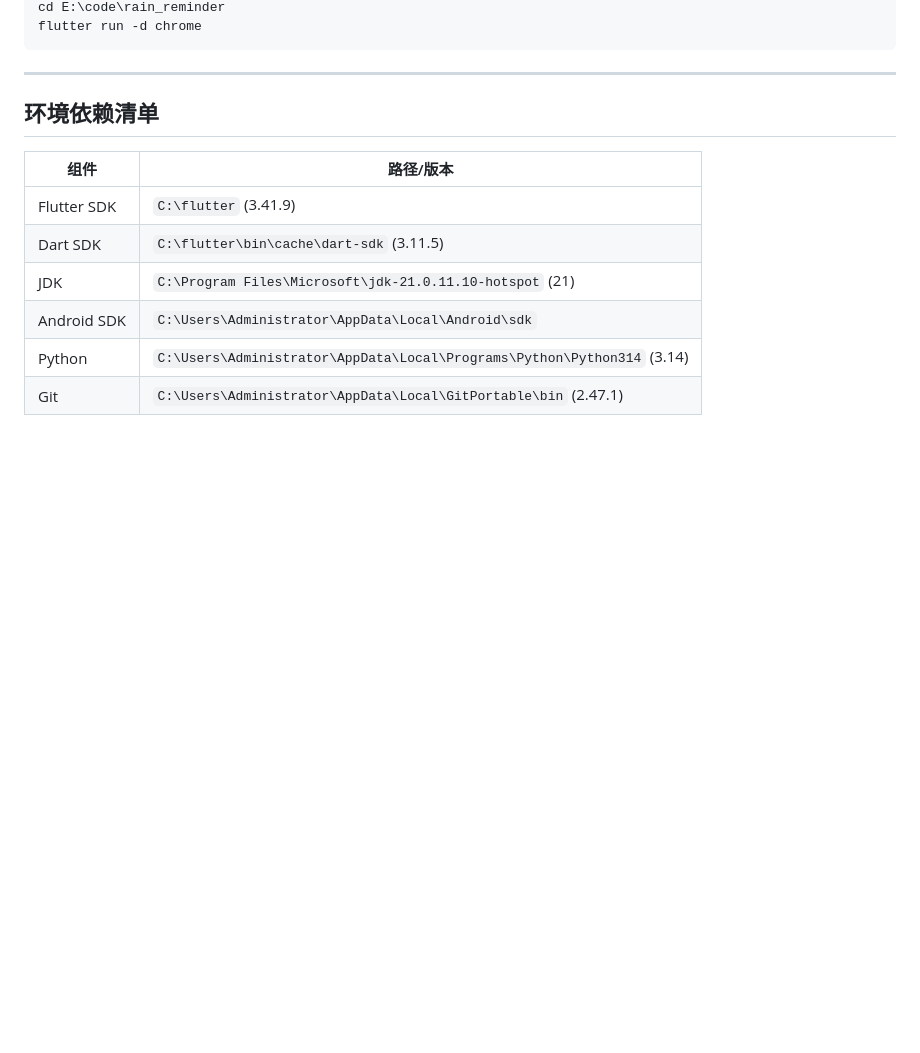
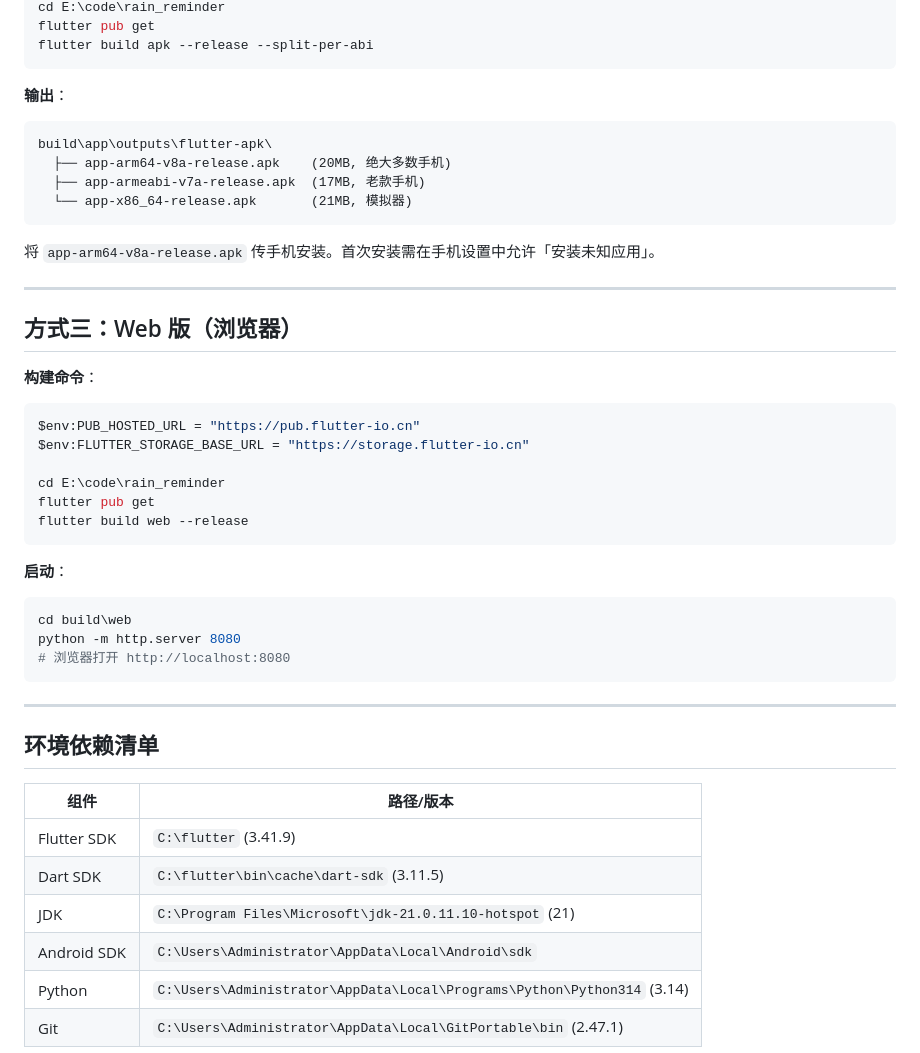
Before and after one commit to kidlez/rainnotice, a Markdown page: rain_reminder/STARTUP.md, the part around one of its changes. Rendered like a GitHub page; blank space fills up the shorter version.

````diff
--- a/rain_reminder/STARTUP.md
+++ b/rain_reminder/STARTUP.md
@@ -100,5 +39,40 @@ flutter build windows --release
 cd E:\code\rain_reminder
-flutter run -d chrome
+flutter pub get
+flutter build apk --release --split-per-abi
+```
+
+**输出**：
+
+```
+build\app\outputs\flutter-apk\
+  ├── app-arm64-v8a-release.apk    (20MB, 绝大多数手机)
+  ├── app-armeabi-v7a-release.apk  (17MB, 老款手机)
+  └── app-x86_64-release.apk       (21MB, 模拟器)
+```
+
+将 `app-arm64-v8a-release.apk` 传手机安装。首次安装需在手机设置中允许「安装未知应用」。
+
+---
+
+## 方式三：Web 版（浏览器）
+
+**构建命令**：
+
+```powershell
+$env:PUB_HOSTED_URL = "https://pub.flutter-io.cn"
+$env:FLUTTER_STORAGE_BASE_URL = "https://storage.flutter-io.cn"
+
+cd E:\code\rain_reminder
+flutter pub get
+flutter build web --release
+```
+
+**启动**：
+
+```powershell
+cd build\web
+python -m http.server 8080
+# 浏览器打开 http://localhost:8080
 ```
 
 ---
````
Also changed, not shown: other parts of rain_reminder/STARTUP.md (+21 -82 lines), rain_reminder/docs/CODE_STRUCTURE.md (added, +166 -0 lines), rain_reminder/docs/DEVELOPMENT_SUMMARY.md (added, +122 -0 lines).
